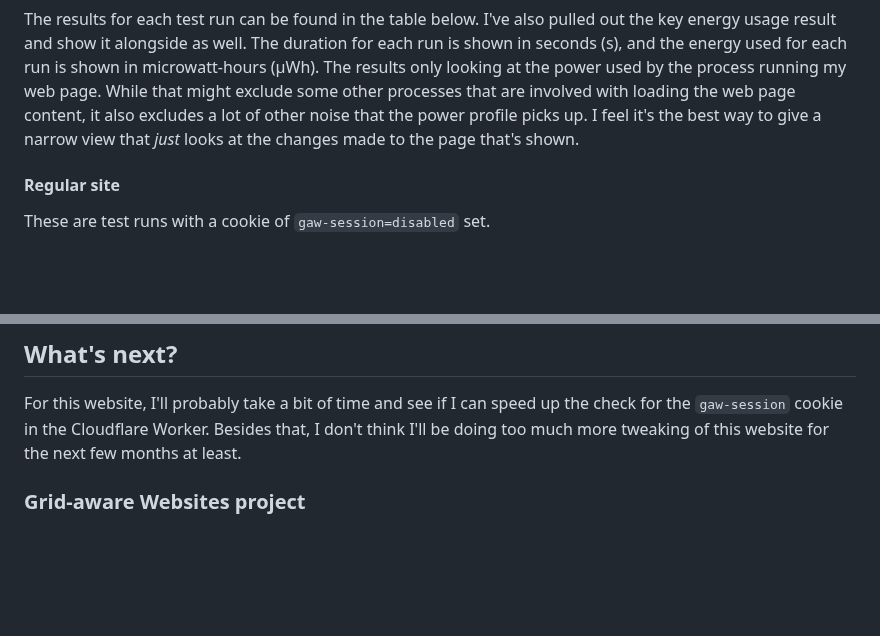
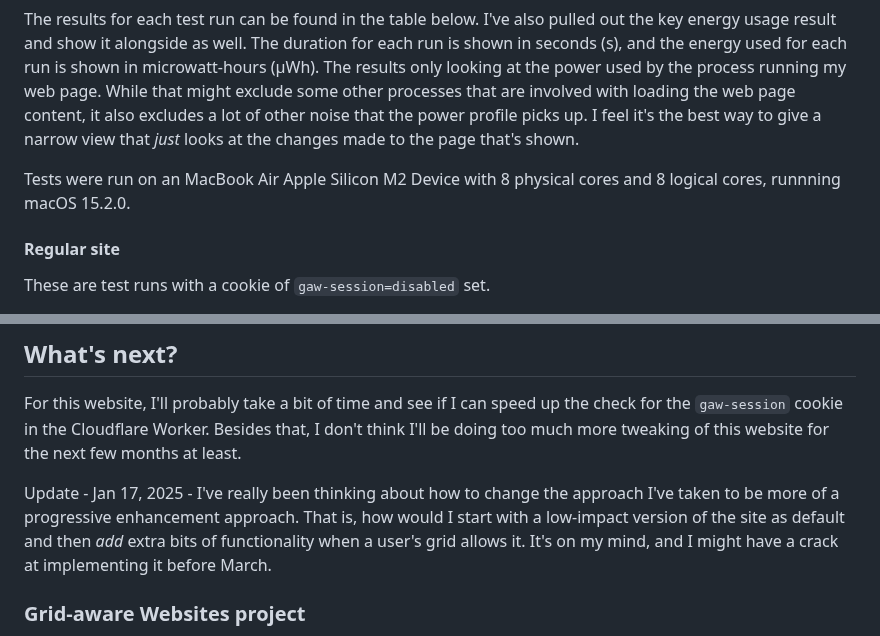
Before and after one commit to fershad/fershad.com, a Markdown page: src/writing/making-this-website-grid-aware.md, 2 parts joined by grey strips. Rendered like a GitHub page; blank space fills up the shorter version.

Commit message:
text update

```diff
--- a/src/writing/making-this-website-grid-aware.md
+++ b/src/writing/making-this-website-grid-aware.md
@@ -189,6 +189,8 @@ In these tests, I visited the website's homepage five times and scrolled to the
 
 The results for each test run can be found in the table below. I've also pulled out the key energy usage result and show it alongside as well. The duration for each run is shown in seconds (s), and the energy used for each run is shown in microwatt-hours (µWh). The results only looking at the power used by the process running my web page. While that might exclude some other processes that are involved with loading the web page content, it also excludes a lot of other noise that the power profile picks up.  I feel it's the best way to give a narrow view that *just* looks at the changes made to the page that's shown.
 
+Tests were run on an MacBook Air Apple Silicon M2 Device with 8 physical cores and 8 logical cores, runnning macOS 15.2.0.
+
 #### Regular site
 
 These are test runs with a cookie of `gaw-session=disabled` set.
@@ -229,6 +231,8 @@ The difference in those results is probably more than I was expecting to see to
 
 For this website, I'll probably take a bit of time and see if I can speed up the check for the `gaw-session` cookie in the Cloudflare Worker. Besides that, I don't think I'll be doing too much more tweaking of this website for the next few months at least.
 
+Update - Jan 17, 2025 - I've really been thinking about how to change the approach I've taken to be more of a progressive enhancement approach. That is, how would I start with a low-impact version of the site as default and then *add* extra bits of functionality when a user's grid allows it. It's on my mind, and I might have a crack at implementing it before March.
+
 ### Grid-aware Websites project
 
 For the Grid-aware Websites project, there's sooooo much we've got planned for 2025. I'll keep working on the code libraries, plugins, examples, and documentation. We hope to demonstrate this stuff being used on both CDN edge runtimes,  as well as server rendered websites like those delivered by many modern JavaScript frameworks and content management systems (CMSs). The code libraries I've used in this post are ready to be used today, but be aware that they're very pre-alpha so expect changes.
```
